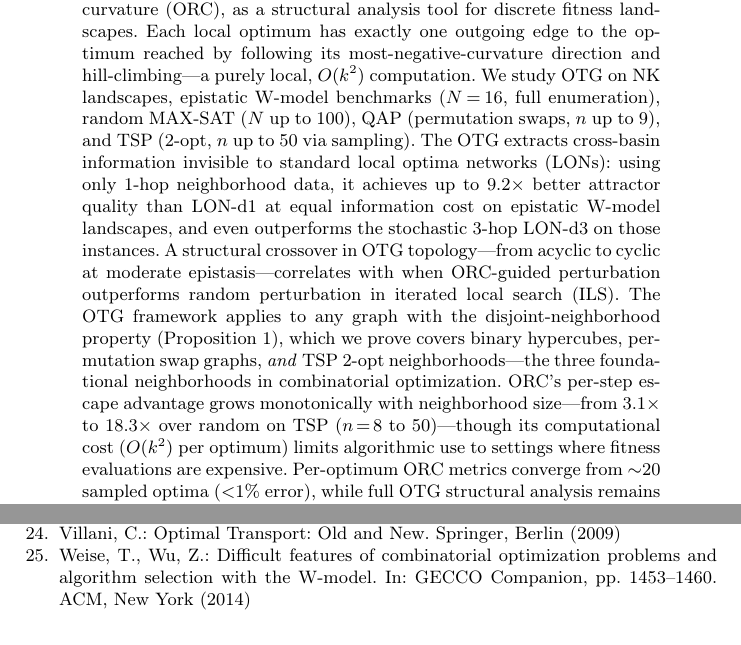
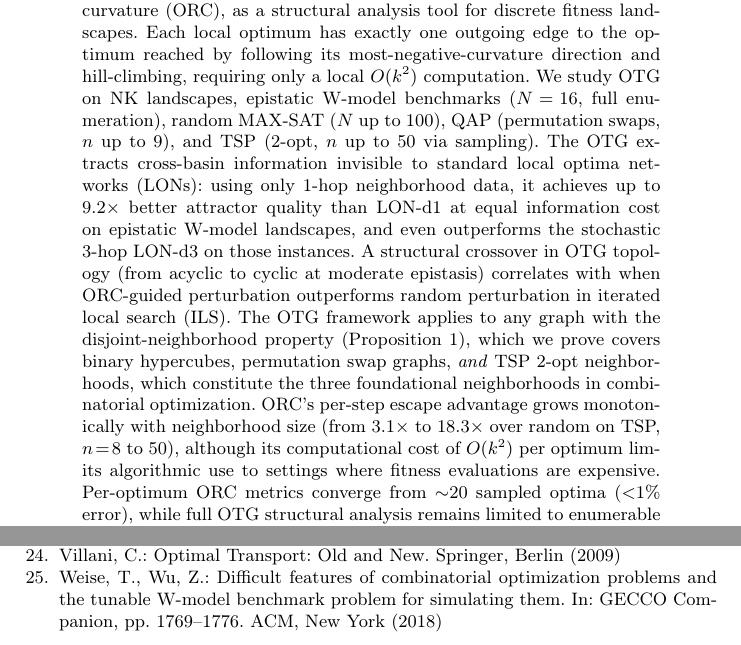
Before and after one commit to rhordoan/RiemannianSwarmSurgery, a LaTeX thesis (paper/main.tex): two parts of pages 1 and 16 of 16, joined at a grey line, cut so that both start at the same text. Compiled offline with pdfLaTeX.

Commit message:
fix: correct two references and clean abstract style
- weise2014difficult: corrected to 2018, pages 1769-1776, official title
- lourenco2003ils: publisher corrected to Kluwer Academic Publishers
- Abstract: replaced em dashes with standard academic constructions

```diff
--- a/paper/main.tex
+++ b/paper/main.tex
@@ -25,12 +25,12 @@
 
 \begin{abstract}
 We introduce the \emph{ORC Transition Graph}~(OTG), a deterministic directed graph over local optima derived from Ollivier--Ricci curvature~(ORC), as a structural analysis tool for discrete fitness landscapes.
-Each local optimum has exactly one outgoing edge to the optimum reached by following its most-negative-curvature direction and hill-climbing---a purely local, $O(k^2)$ computation.
+Each local optimum has exactly one outgoing edge to the optimum reached by following its most-negative-curvature direction and hill-climbing, requiring only a local $O(k^2)$ computation.
 We study OTG on NK landscapes, epistatic W-model benchmarks ($N\!=\!16$, full enumeration), random MAX-SAT ($N$ up to 100), QAP (permutation swaps, $n$ up to 9), and TSP (2-opt, $n$ up to 50 via sampling).
 The OTG extracts cross-basin information invisible to standard local optima networks~(LONs): using only 1-hop neighborhood data, it achieves up to $9.2\times$ better attractor quality than LON-d1 at equal information cost on epistatic W-model landscapes, and even outperforms the stochastic 3-hop LON-d3 on those instances.
-A structural crossover in OTG topology---from acyclic to cyclic at moderate epistasis---correlates with when ORC-guided perturbation outperforms random perturbation in iterated local search~(ILS).
-The OTG framework applies to any graph with the disjoint-neighborhood property (Proposition~1), which we prove covers binary hypercubes, permutation swap graphs, \emph{and} TSP 2-opt neighborhoods---the three foundational neighborhoods in combinatorial optimization.
-ORC's per-step escape advantage grows monotonically with neighborhood size---from $3.1\times$ to $18.3\times$ over random on TSP ($n\!=\!8$ to $50$)---though its computational cost ($O(k^2)$ per optimum) limits algorithmic use to settings where fitness evaluations are expensive.
+A structural crossover in OTG topology (from acyclic to cyclic at moderate epistasis) correlates with when ORC-guided perturbation outperforms random perturbation in iterated local search~(ILS).
+The OTG framework applies to any graph with the disjoint-neighborhood property (Proposition~1), which we prove covers binary hypercubes, permutation swap graphs, \emph{and} TSP 2-opt neighborhoods, which constitute the three foundational neighborhoods in combinatorial optimization.
+ORC's per-step escape advantage grows monotonically with neighborhood size (from $3.1\times$ to $18.3\times$ over random on TSP, $n\!=\!8$ to $50$), although its computational cost of $O(k^2)$ per optimum limits algorithmic use to settings where fitness evaluations are expensive.
 Per-optimum ORC metrics converge from ${\sim}20$ sampled optima ($<$1\% error), while full OTG structural analysis remains limited to enumerable landscapes.
 \end{abstract}
 
@@ -681,8 +681,8 @@ Vassilev, V.K., Fogarty, T.C., Miller, J.F.: Information characteristics and the
 \bibitem{villani2009optimal}
 Villani, C.: Optimal Transport: Old and New. Springer, Berlin (2009)
 
-\bibitem{weise2014difficult}
-Weise, T., Wu, Z.: Difficult features of combinatorial optimization problems and algorithm selection with the W-model. In: GECCO Companion, pp.~1453--1460. ACM, New York (2014)
+\bibitem{weise2018wmodel}
+Weise, T., Wu, Z.: Difficult features of combinatorial optimization problems and the tunable W-model benchmark problem for simulating them. In: GECCO Companion, pp.~1769--1776. ACM, New York (2018)
 
 \end{thebibliography}
 
```
Also changed, not shown: paper/main.pdf, paper/main.tex (4 more changed lines).
